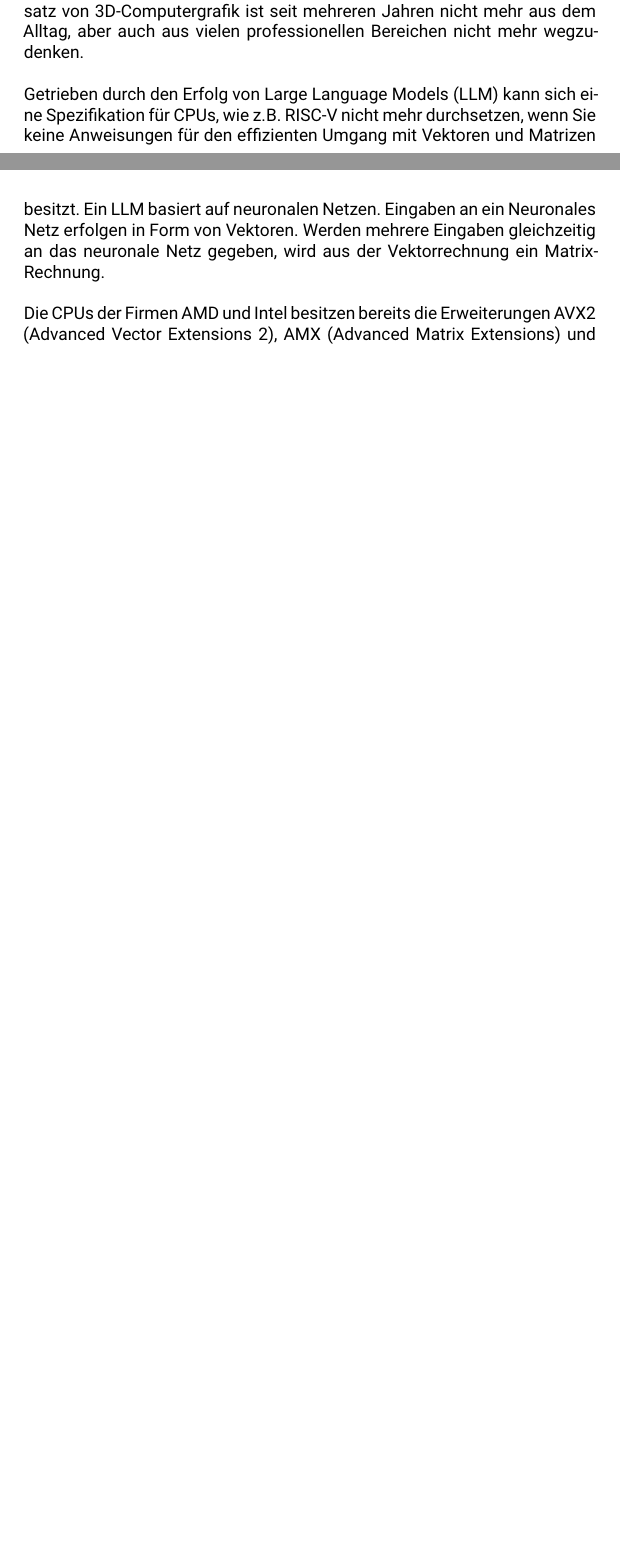
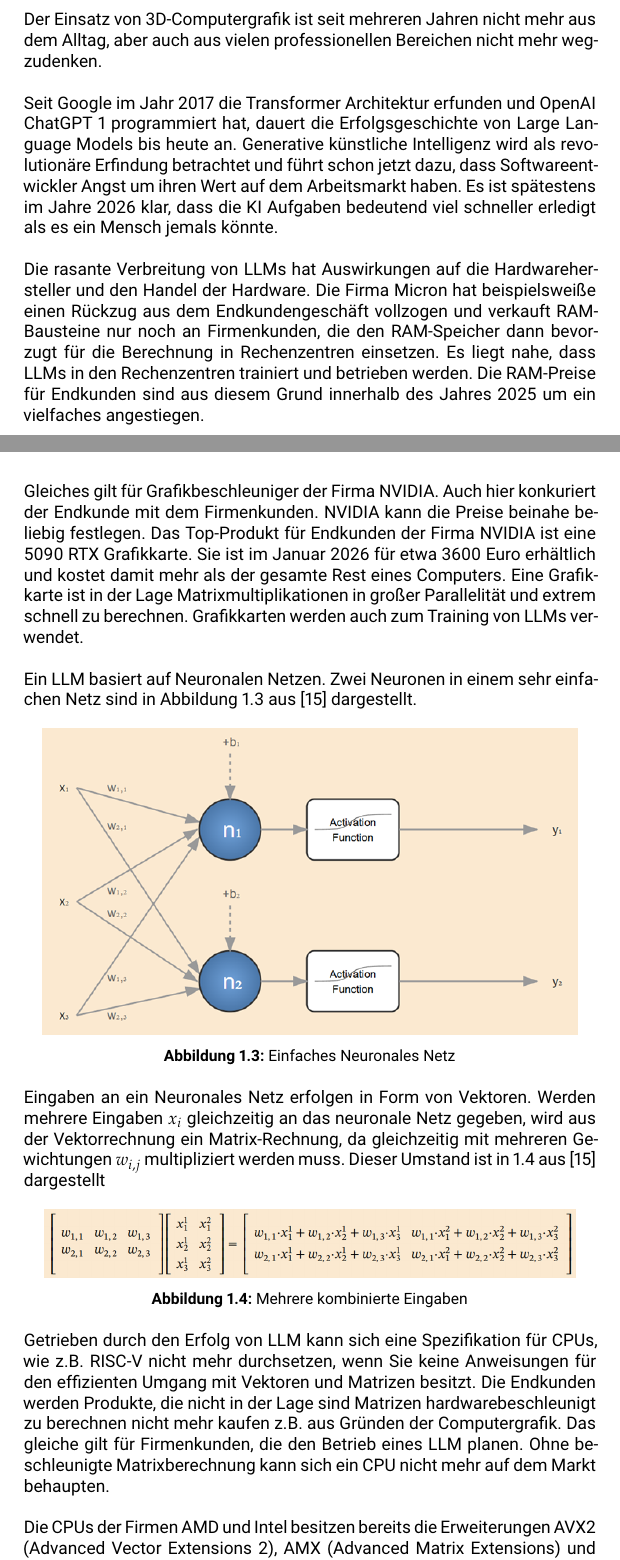
Before and after one commit to WolfgangBischoffTHAB/Bachelorarbeit_Report, a LaTeX thesis (bthesis_wbischoff_2228538.tex, which reads Kapitel/Einleitung.tex, setup/packages.tex): two parts of pages 11 and 12 of 61 before the commit and two parts of pages 12 and 13 of 63 after it, joined at a grey line, cut so that both start at the same text, the shorter picture padded with empty space. Compiled offline with pdfLaTeX.

Commit message:
Arbeit an besserer Motivation

```diff
--- a/Kapitel/Einleitung.tex
+++ b/Kapitel/Einleitung.tex
@@ -14,6 +14,5 @@ RISC-V ist eine lizenzfreie Beschreibung eines Prozessors und der Anweisungen, d
 
 Die Firma Qualcomm beispielsweise als eines der weltweit, führenden Unternehmen auf dem Gebiet der Halbleiter und der Telekommunikation hat eine RISC-V Erweiterung namens Xqci zu RISC-V und auch zu den Compiler-Framework LLVM beigesteuert \cite{phoronix_xqci}. Qualcomm führt auch Käufe von Firmen mit RISC-V Wissen durch. Dies deutet daraufhin, dass Qualcomm den Einsatz von RISC-V in Produkten ernsthaft in Erwägung zieht.
 
-Matrixmultiplikation ist die Grundlage für perspektivische Projektionen, Rotationen und Bewegung von Objekten in der 3D Computer-Grafik. Dort ist es notwendig 4x4 Matrizen zu verwenden und mathematische Berechnungen so schnell wie möglich auf diesen Matrizen ausführen zu können. Der Einsatz von 3D-Computergrafik ist seit mehreren Jahren nicht mehr aus dem Alltag, aber auch aus vielen professionellen Bereichen nicht mehr wegzudenken.
+Matrixmultiplikation ist die Grundlage für perspektivische Projektionen, Rotationen und Bewegung von Objekten in der 3D Computer-Grafik. Dort ist es notwendig 4x4 Matrizen zu verwenden und mathematische Berechnungen so schnell wie möglich auf diesen Matrizen ausführen zu können.
 
-Getrieben durch den Erfolg von Large Language Models (LLM) kann sich eine Spezifikation für CPUs, wie z.B. RISC-V nicht mehr durchsetzen, wenn Sie keine Anweisungen für den effizienten Umgang mit Vektoren und Matrizen besitzt. Ein LLM basiert auf neuronalen Netzen. Eingaben an ein Neuronales Netz erfolgen in Form von Vektoren. Werden mehrere Eingaben gleichzeitig an das neuronale Netz gegeben, wird aus der Vektorrechnung ein Matrix-Rechnung.
@@ -20,3 +32,33 @@ Getrieben durch den Erfolg von Large Language Models (LLM) kann sich eine Spezif
+\label{fig:PerspectiveProjection}
+\end{figure}
+
+Der Einsatz von 3D-Computergrafik ist seit mehreren Jahren nicht mehr aus dem Alltag, aber auch aus vielen professionellen Bereichen nicht mehr wegzudenken.
+
+Seit Google im Jahr 2017 die Transformer Architektur erfunden und OpenAI ChatGPT 1 programmiert hat, dauert die Erfolgsgeschichte von Large Language Models bis heute an. Generative künstliche Intelligenz wird als revolutionäre Erfindung betrachtet und führt schon jetzt dazu, dass Softwareentwickler Angst um ihren Wert auf dem Arbeitsmarkt haben. Es ist spätestens im Jahre 2026 klar, dass die KI Aufgaben bedeutend viel schneller erledigt als es ein Mensch jemals könnte.
+
+Die rasante Verbreitung von LLMs hat Auswirkungen auf die Hardwarehersteller und den Handel der Hardware. Die Firma Micron hat beispielsweiße einen Rückzug aus dem Endkundengeschäft vollzogen und verkauft RAM-Bausteine nur noch an Firmenkunden, die den RAM-Speicher dann bevorzugt für die Berechnung in Rechenzentren einsetzen. Es liegt nahe, dass LLMs in den Rechenzentren trainiert und betrieben werden. Die RAM-Preise für Endkunden sind aus diesem Grund innerhalb des Jahres 2025 um ein vielfaches angestiegen.
+
+Gleiches gilt für Grafikbeschleuniger der Firma NVIDIA. Auch hier konkuriert der Endkunde mit dem Firmenkunden. NVIDIA kann die Preise beinahe beliebig festlegen. Das Top-Produkt für Endkunden der Firma NVIDIA ist eine 5090 RTX Grafikkarte. Sie ist im Januar 2026 für etwa 3600 Euro erhältlich und kostet damit mehr als der gesamte Rest eines Computers. Eine Grafikkarte ist in der Lage Matrixmultiplikationen in großer Parallelität und extrem schnell zu berechnen. Grafikkarten werden auch zum Training von LLMs verwendet.
+
+Ein LLM basiert auf Neuronalen Netzen. Zwei Neuronen in einem sehr einfachen Netz sind in Abbildung \ref{fig:SimpleNeuralNetzwork} aus \cite{basic-neural-network-matrix-maths-part-1} dargestellt.
+
+\begin{figure}[h]
+\centering
+\includegraphics[scale=0.9]{"LLM_1.png"}
+\caption{Einfaches Neuronales Netz}
+\label{fig:SimpleNeuralNetzwork}
+\end{figure}
+
+Eingaben an ein Neuronales Netz erfolgen in Form von Vektoren. Werden mehrere Eingaben \(x_{i}\) gleichzeitig an das neuronale Netz gegeben, wird aus der Vektorrechnung ein Matrix-Rechnung, da gleichzeitig mit mehreren Gewichtungen \(w_{i,j}\) multipliziert werden muss. Dieser Umstand ist in \ref{fig:InputBatching} aus \cite{basic-neural-network-matrix-maths-part-1} dargestellt
+
+\begin{figure}[h]
+\centering
+\includegraphics[scale=0.55]{"LLM_2.png"}
+\caption{Mehrere kombinierte Eingaben}
+\label{fig:InputBatching}
+\end{figure}
+
+Getrieben durch den Erfolg von LLM kann sich eine Spezifikation für CPUs, wie z.B. RISC-V nicht mehr durchsetzen, wenn Sie keine Anweisungen für den effizienten Umgang mit Vektoren und Matrizen besitzt. Die Endkunden werden Produkte, die nicht in der Lage sind Matrizen hardwarebeschleunigt zu berechnen nicht mehr kaufen z.B. aus Gründen der Computergrafik. Das gleiche gilt für Firmenkunden, die den Betrieb eines LLM planen. Ohne beschleunigte Matrixberechnung kann sich ein CPU nicht mehr auf dem Markt behaupten.
 
 Die CPUs der Firmen AMD und Intel besitzen bereits die Erweiterungen AVX2 (Advanced Vector Extensions 2), AMX (Advanced Matrix Extensions) und FMA (Fused Multiply Add) zum Rechnen mit Vektoren und Matrizen.
 % https://de.wikipedia.org/wiki/FMA_x86
--- a/setup/packages.tex
+++ b/setup/packages.tex
@@ -3,13 +3,13 @@
 % https://mirror.funkfreundelandshut.de/latex/macros/latex/contrib/koma-script/doc/scrguide-de.pdf
 % Seite 289
 \usepackage[automark]{scrlayer-scrpage}
-\ihead{\headmark} % linke Seite (inside) zeigt die zuletzt gesetzte header marker an
-\chead{} % Mitte (center) des headers leer
+\ihead{} % linke Seite (inside) zeigt die zuletzt gesetzte header marker an
+\chead{\headmark} % Mitte (center) des headers leer
 \ohead{}
 
 \ifoot[]{} % linke Seite footer leer
-\cfoot[]{} % Mitte footer leer
-\ofoot[]{\thepage} % Rechte seite (output) zeigt Seitezahl
+\cfoot[]{\thepage} % Mitte footer leer
+\ofoot[]{} % Rechte seite (output) zeigt Seitezahl
 
 % Deutsche Anpassungen %%%%%%%%%%%%%%%%%%%%%%%%%%%%%%%%%%%%%%%%%%%%%%%%%%%%%
 \usepackage[T1]{fontenc}				% Schriftkodierung
```
Also changed, not shown: Kapitel/StandTechnik.tex (+3 -1 lines), Literatur/Literatur.bib (+18 -0 lines), Bilder/LLM_1.png (added), Bilder/LLM_2.png (added), Bilder/PerspectiveProjection.png (added), Bilder/ViewFrustum.png (added), out/bthesis_wbischoff_2228538.bbl, out/bthesis_wbischoff_2228538.pdf, Kapitel/Einleitung.tex (13 more changed lines), 9 other files.
